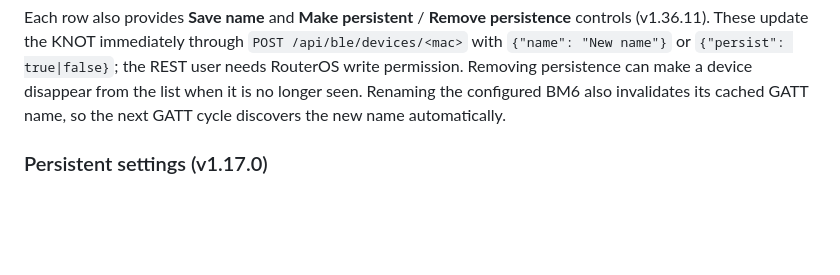
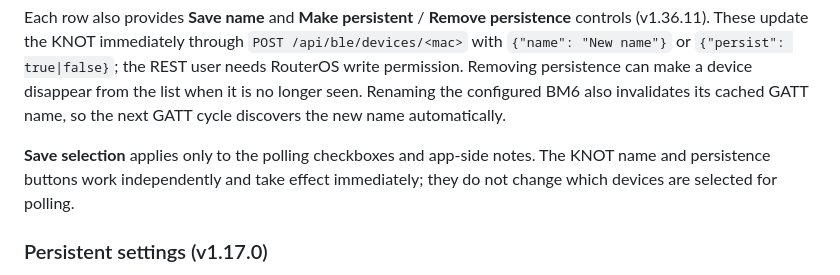
Before and after one commit to doghunter/nautilus, a Markdown page: docs/MANUAL.md, the part around the change. Drawn GitHub-style; blank space fills up the shorter version.

```diff
--- a/docs/MANUAL.md
+++ b/docs/MANUAL.md
@@ -156,6 +156,10 @@ persistence** controls (v1.36.11). These update the KNOT immediately through
 Removing persistence can make a device disappear from the list when it is no
 longer seen. Renaming the configured BM6 also invalidates its cached GATT
 name, so the next GATT cycle discovers the new name automatically.
+
+**Save selection** applies only to the polling checkboxes and app-side notes.
+The KNOT name and persistence buttons work independently and take effect
+immediately; they do not change which devices are selected for polling.
 
 ### Persistent settings (v1.17.0)
 
```
Also changed, not shown: README.md (+1 -0 lines).
